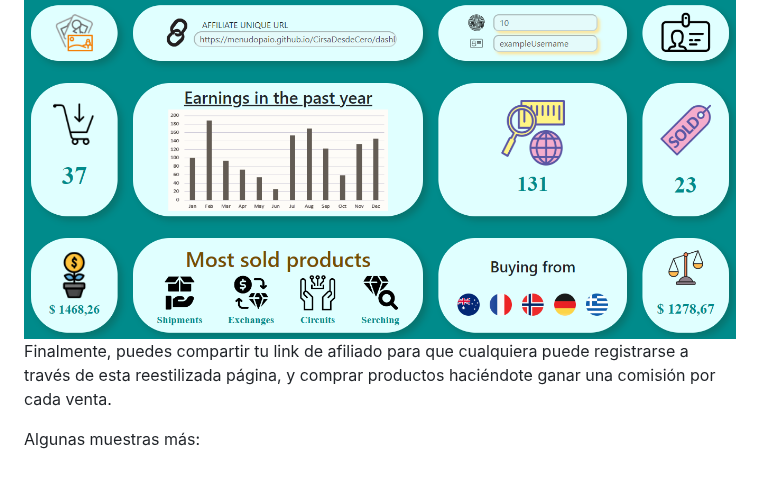
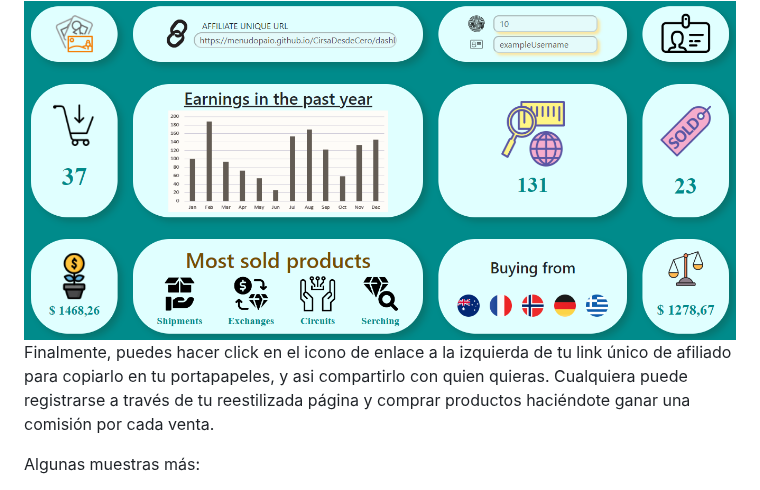
Before and after one commit to menudopaio/CirsaDesdeCero, a Markdown page: README-ESP.md, the part around the change. GitHub-like rendering.

```diff
--- a/README-ESP.md
+++ b/README-ESP.md
@@ -103,7 +103,7 @@ O haciendo click en el boton `Save`, puedes ver como queda el dashboard.
 
 <img src="readmeImages/customDashboardBlue.png" alt="Custom Dashboard page Cyan Sample">
 
-Finalmente, puedes compartir tu link de afiliado para que cualquiera puede registrarse a través de esta reestilizada página, y comprar productos haciéndote ganar una comisión por cada venta.
+Finalmente, puedes hacer click en el icono de enlace a la izquierda de tu link único de afiliado para copiarlo en tu portapapeles, y asi compartirlo con quien quieras. Cualquiera puede registrarse a través de tu reestilizada página y comprar productos haciéndote ganar una comisión por cada venta.
 
 Algunas muestras más:
 
```
